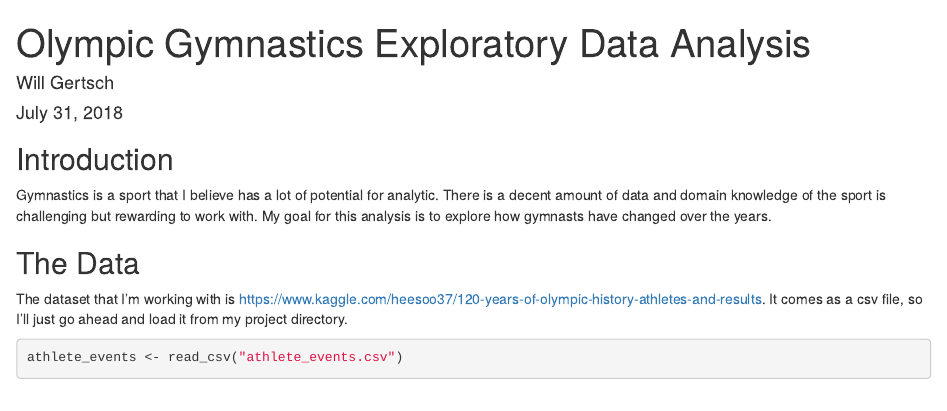
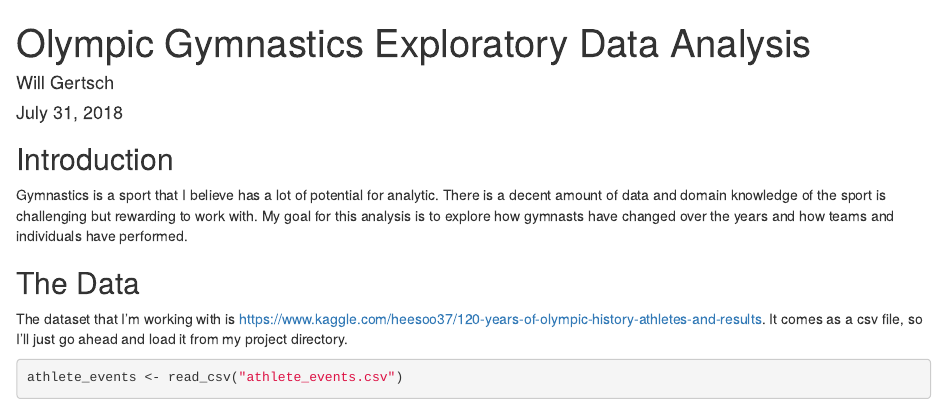
Before and after one commit to Ljufin/GymnasticsEDA, an R Markdown document (eda.Rmd): the page in a window 1100 px wide, from its top. Rendered offline with R 4.5, knitr and Pandoc, with nearby package versions; some code elsewhere in the file could not run offline.

Commit message:
updated intial goals

```diff
--- a/eda.Rmd
+++ b/eda.Rmd
@@ -14,7 +14,7 @@ library(tidyverse)
 
 ## Introduction
 
-Gymnastics is a sport that I believe has a lot of potential for analytic. There is a decent amount of data and domain knowledge of the sport is challenging but rewarding to work with. My goal for this analysis is to explore how gymnasts have changed over the years.
+Gymnastics is a sport that I believe has a lot of potential for analytic. There is a decent amount of data and domain knowledge of the sport is challenging but rewarding to work with. My goal for this analysis is to explore how gymnasts have changed over the years and how teams and individuals have performed.
 
 ## The Data
 
```
